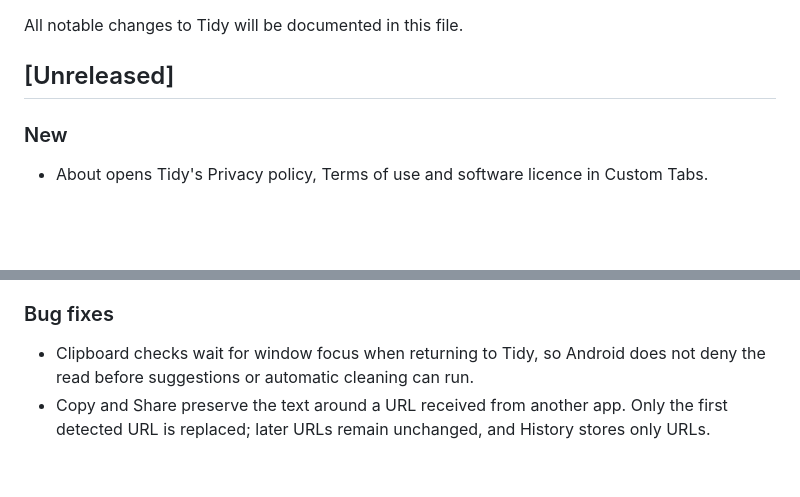
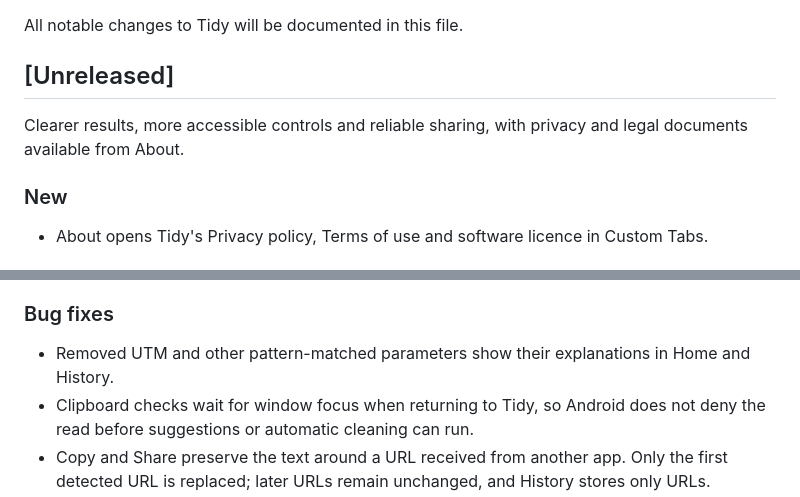
Before and after one commit to arpitnnd/Tidy, a Markdown page: CHANGELOG.md, 2 parts joined by grey strips. Rendered like a GitHub page; blank space fills up the shorter version.

Commit message:
docs: Update unreleased change notes

```diff
--- a/CHANGELOG.md
+++ b/CHANGELOG.md
@@ -3,6 +3,9 @@
 All notable changes to Tidy will be documented in this file.
 
 ## [Unreleased]
+
+Clearer results, more accessible controls and reliable sharing, with privacy and legal documents
+available from About.
 
 ### New
 
@@ -28,6 +31,7 @@ All notable changes to Tidy will be documented in this file.
 
 ### Bug fixes
 
+- Removed UTM and other pattern-matched parameters show their explanations in Home and History.
 - Clipboard checks wait for window focus when returning to Tidy, so Android does not deny
   the read before suggestions or automatic cleaning can run.
 - Copy and Share preserve the text around a URL received from another app. Only the first
```
